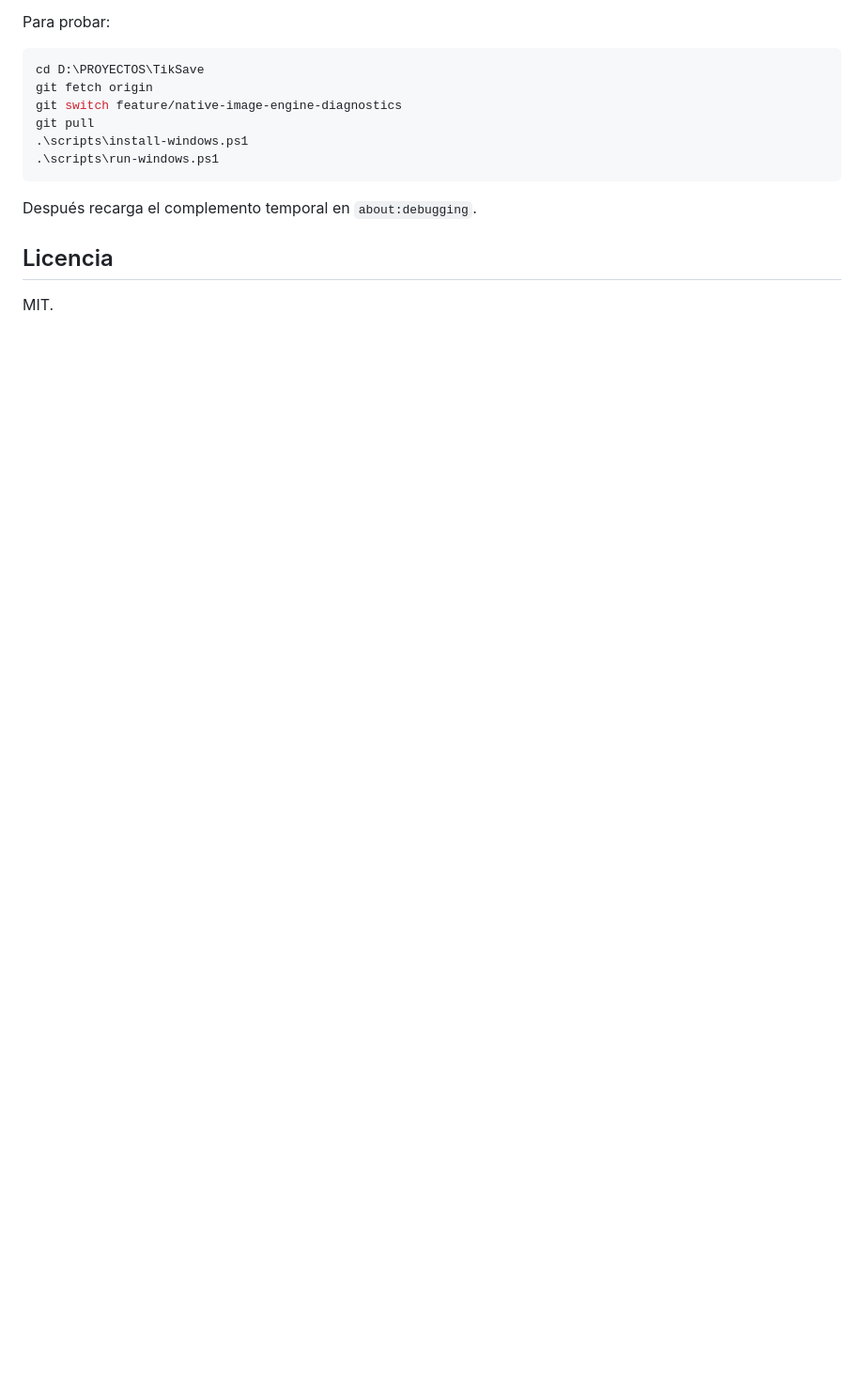
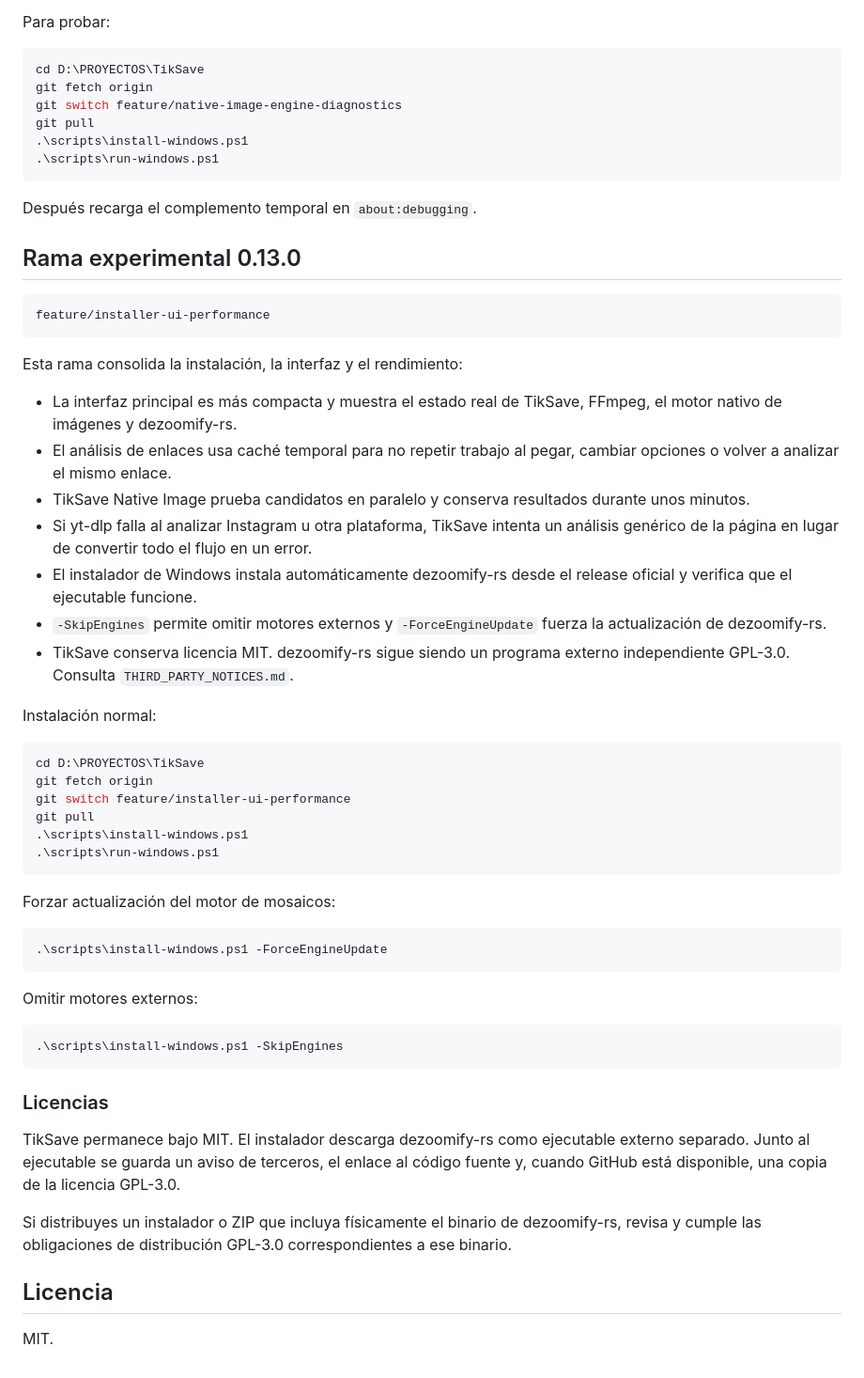
Before and after one commit to viccentebb-eng/TikSave, a Markdown page: README.md, the part around the change. Shown at 94% size. Rendered like a GitHub page; blank space fills up the shorter version.

Commit message:
docs: document automatic engines UI refresh and license model

````diff
--- a/README.md
+++ b/README.md
@@ -318,6 +318,53 @@ git pull
 
 Después recarga el complemento temporal en `about:debugging`.
 
+
+
+## Rama experimental 0.13.0
+
+```text
+feature/installer-ui-performance
+```
+
+Esta rama consolida la instalación, la interfaz y el rendimiento:
+
+- La interfaz principal es más compacta y muestra el estado real de TikSave, FFmpeg, el motor nativo de imágenes y dezoomify-rs.
+- El análisis de enlaces usa caché temporal para no repetir trabajo al pegar, cambiar opciones o volver a analizar el mismo enlace.
+- TikSave Native Image prueba candidatos en paralelo y conserva resultados durante unos minutos.
+- Si yt-dlp falla al analizar Instagram u otra plataforma, TikSave intenta un análisis genérico de la página en lugar de convertir todo el flujo en un error.
+- El instalador de Windows instala automáticamente dezoomify-rs desde el release oficial y verifica que el ejecutable funcione.
+- `-SkipEngines` permite omitir motores externos y `-ForceEngineUpdate` fuerza la actualización de dezoomify-rs.
+- TikSave conserva licencia MIT. dezoomify-rs sigue siendo un programa externo independiente GPL-3.0. Consulta `THIRD_PARTY_NOTICES.md`.
+
+Instalación normal:
+
+```powershell
+cd D:\PROYECTOS\TikSave
+git fetch origin
+git switch feature/installer-ui-performance
+git pull
+.\scripts\install-windows.ps1
+.\scripts\run-windows.ps1
+```
+
+Forzar actualización del motor de mosaicos:
+
+```powershell
+.\scripts\install-windows.ps1 -ForceEngineUpdate
+```
+
+Omitir motores externos:
+
+```powershell
+.\scripts\install-windows.ps1 -SkipEngines
+```
+
+### Licencias
+
+TikSave permanece bajo MIT. El instalador descarga dezoomify-rs como ejecutable externo separado. Junto al ejecutable se guarda un aviso de terceros, el enlace al código fuente y, cuando GitHub está disponible, una copia de la licencia GPL-3.0.
+
+Si distribuyes un instalador o ZIP que incluya físicamente el binario de dezoomify-rs, revisa y cumple las obligaciones de distribución GPL-3.0 correspondientes a ese binario.
+
 ## Licencia
 
 MIT.
````
